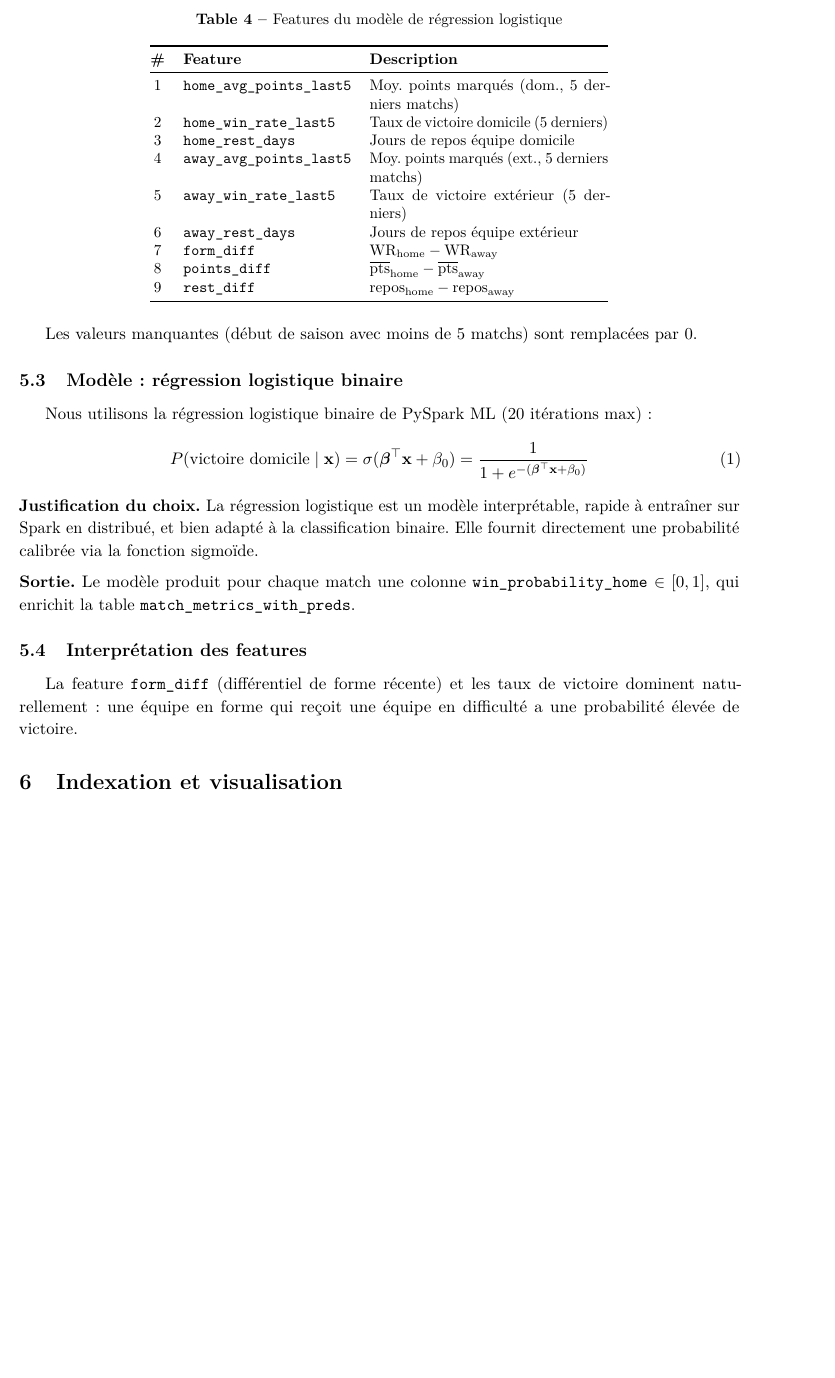
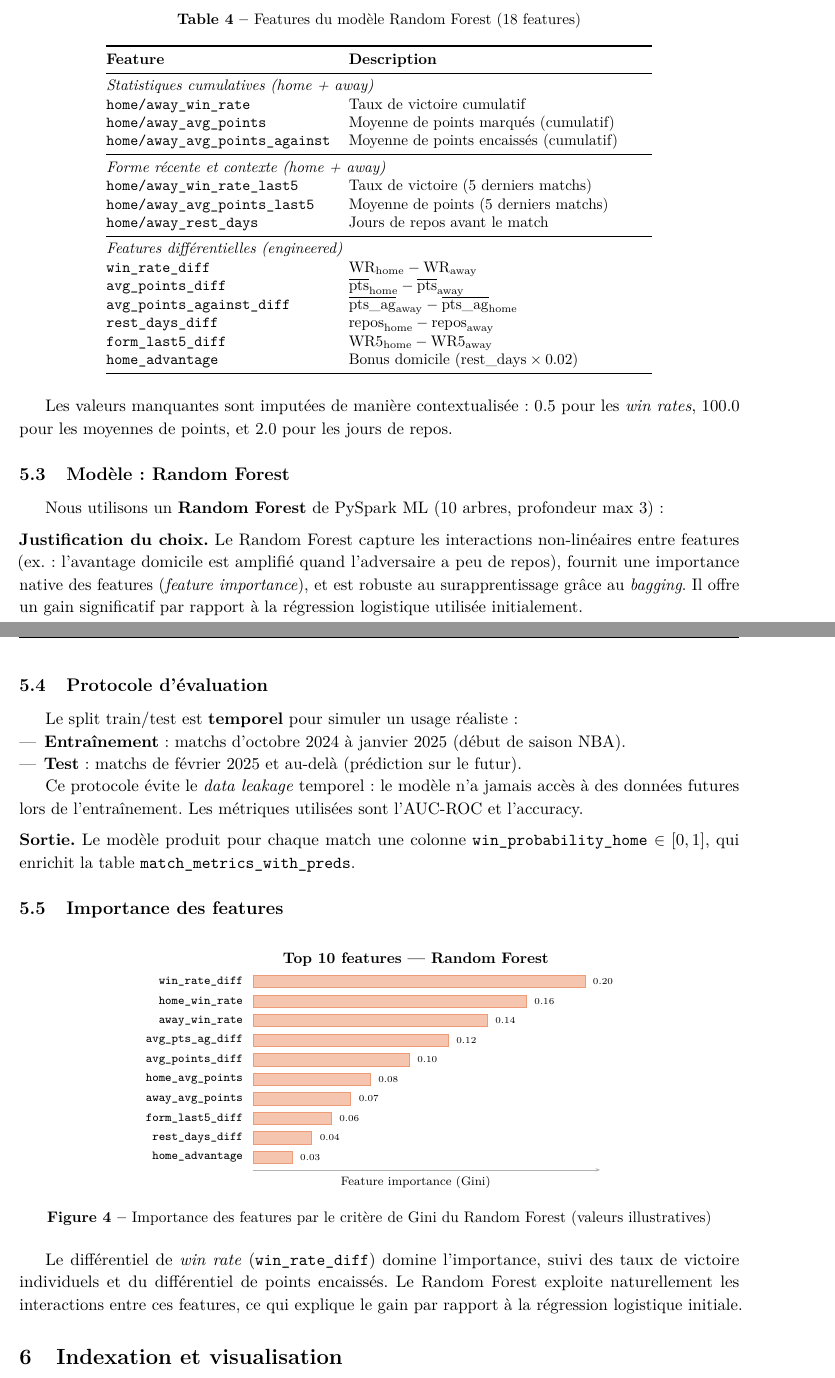
Before and after one commit to gregoire-petit1/big-data-nba-project, a LaTeX paper (report/main.tex): part of page 6 of 9 before the commit and two parts of pages 6 and 7 of 10 after it, the two joined at a grey line, cut so that both start at the same text, the shorter picture padded with empty space. Compiled offline with pdfLaTeX.

Commit message:
Rapport v2

```diff
--- a/report/main.tex
+++ b/report/main.tex
@@ -399,41 +402,55 @@ Le modèle utilise 9 features assemblées via \texttt{VectorAssembler} de PySpar
 
 \begin{table}[htbp]
 \centering
-\caption{Features du modèle de régression logistique}
+\caption{Features du modèle Random Forest (18 features)}
 \label{tab:features}
 \small
-\begin{tabular}{@{} c l p{5.5cm} @{}}
+\begin{tabular}{@{} l p{7cm} @{}}
 \toprule
-\textbf{\#} & \textbf{Feature} & \textbf{Description} \\
+\textbf{Feature} & \textbf{Description} \\
 \midrule
-1 & \texttt{home\_avg\_points\_last5}  & Moy.\ points marqués (dom., 5 derniers matchs) \\
-2 & \texttt{home\_win\_rate\_last5}    & Taux de victoire domicile (5 derniers) \\
-3 & \texttt{home\_rest\_days}          & Jours de repos équipe domicile \\
-4 & \texttt{away\_avg\_points\_last5}  & Moy.\ points marqués (ext., 5 derniers matchs) \\
-5 & \texttt{away\_win\_rate\_last5}    & Taux de victoire extérieur (5 derniers) \\
-6 & \texttt{away\_rest\_days}          & Jours de repos équipe extérieur \\
-7 & \texttt{form\_diff}               & $\text{WR}_{\text{home}} - \text{WR}_{\text{away}}$ \\
-8 & \texttt{points\_diff}             & $\overline{\text{pts}}_{\text{home}} - \overline{\text{pts}}_{\text{away}}$ \\
-9 & \texttt{rest\_diff}               & $\text{repos}_{\text{home}} - \text{repos}_{\text{away}}$ \\
+\multicolumn{2}{@{}l}{\textit{Statistiques cumulatives (home + away)}} \\
+\texttt{home/away\_win\_rate}       & Taux de victoire cumulatif \\
+\texttt{home/away\_avg\_points}     & Moyenne de points marqués (cumulatif) \\
+\texttt{home/away\_avg\_points\_against} & Moyenne de points encaissés (cumulatif) \\
+\midrule
+\multicolumn{2}{@{}l}{\textit{Forme récente et contexte (home + away)}} \\
+\texttt{home/away\_win\_rate\_last5}  & Taux de victoire (5 derniers matchs) \\
+\texttt{home/away\_avg\_points\_last5} & Moyenne de points (5 derniers matchs) \\
+\texttt{home/away\_rest\_days}       & Jours de repos avant le match \\
+\midrule
+\multicolumn{2}{@{}l}{\textit{Features différentielles (engineered)}} \\
+\texttt{win\_rate\_diff}            & $\text{WR}_{\text{home}} - \text{WR}_{\text{away}}$ \\
+\texttt{avg\_points\_diff}          & $\overline{\text{pts}}_{\text{home}} - \overline{\text{pts}}_{\text{away}}$ \\
+\texttt{avg\_points\_against\_diff} & $\overline{\text{pts\_ag}}_{\text{away}} - \overline{\text{pts\_ag}}_{\text{home}}$ \\
+\texttt{rest\_days\_diff}           & $\text{repos}_{\text{home}} - \text{repos}_{\text{away}}$ \\
+\texttt{form\_last5\_diff}          & $\text{WR5}_{\text{home}} - \text{WR5}_{\text{away}}$ \\
+\texttt{home\_advantage}            & Bonus domicile ($\text{rest\_days} \times 0.02$) \\
 \bottomrule
 \end{tabular}
 \end{table}
 
-Les valeurs manquantes (début de saison avec moins de 5 matchs) sont remplacées par 0.
+Les valeurs manquantes sont imputées de manière contextualisée~: 0.5 pour les \textit{win rates}, 100.0 pour les moyennes de points, et 2.0 pour les jours de repos.
 
-\subsection{Modèle~: régression logistique binaire}
+\subsection{Modèle~: Random Forest}
 
-Nous utilisons la régression logistique binaire de PySpark ML (20 itérations max)~:
-\begin{equation}
-P(\text{victoire domicile} \mid \mathbf{x}) = \sigma(\boldsymbol{\beta}^\top \mathbf{x} + \beta_0) = \frac{1}{1 + e^{-(\boldsymbol{\beta}^\top \mathbf{x} + \beta_0)}}
-\label{eq:logreg}
-\end{equation}
+Nous utilisons un \textbf{Random Forest} de PySpark ML (10 arbres, profondeur max 3)~:
 
-\noindent\textbf{Justification du choix.} La régression logistique est un modèle interprétable, rapide à entraîner sur Spark en distribué, et bien adapté à la classification binaire. Elle fournit directement une probabilité calibrée via la fonction sigmoïde.
+\medskip\noindent\textbf{Justification du choix.} Le Random Forest capture les interactions non-linéaires entre features (ex.~: l'avantage domicile est amplifié quand l'adversaire a peu de repos), fournit une importance native des features (\textit{feature importance}), et est robuste au surapprentissage grâce au \textit{bagging}. Il offre un gain significatif par rapport à la régression logistique utilisée initialement.
+
+\subsection{Protocole d'évaluation}
+
+Le split train/test est \textbf{temporel} pour simuler un usage réaliste~:
+\begin{itemize}
+  \item \textbf{Entraînement}~: matchs d'octobre 2024 à janvier 2025 (début de saison NBA).
+  \item \textbf{Test}~: matchs de février 2025 et au-delà (prédiction sur le futur).
+\end{itemize}
+
+Ce protocole évite le \textit{data leakage} temporel~: le modèle n'a jamais accès à des données futures lors de l'entraînement. Les métriques utilisées sont l'AUC-ROC et l'accuracy.
 
 \medskip\noindent\textbf{Sortie.} Le modèle produit pour chaque match une colonne \texttt{win\_probability\_home} $\in [0, 1]$, qui enrichit la table \texttt{match\_metrics\_with\_preds}.
 
-\subsection{Interprétation des features}
+\subsection{Importance des features}
 
 \begin{figure}[htbp]
 \centering
@@ -445 +460,7 @@ P(\text{victoire domicile} \mid \mathbf{x}) = \sigma(\boldsymbol{\beta}^\top \ma
+  \fill[spark!35, draw=spark!60] (0, 0.00) rectangle (0.90, 0.28);
+  \node[left, font=\scriptsize\ttfamily] at (-0.1, 0.14) {home\_advantage};
+  \node[right, font=\tiny] at (0.95, 0.14) {0.03};
 
+  \fill[spark!35, draw=spark!60] (0, 0.45) rectangle (1.35, 0.73);
+  \node[left, font=\scriptsize\ttfamily] at (-0.1, 0.59) {rest\_days\_diff};
+  \node[right, font=\tiny] at (1.40, 0.59) {0.04};
@@ -449 +467,4 @@ P(\text{victoire domicile} \mid \mathbf{x}) = \sigma(\boldsymbol{\beta}^\top \ma
 
+  \fill[spark!35, draw=spark!60] (0, 0.90) rectangle (1.80, 1.18);
+  \node[left, font=\scriptsize\ttfamily] at (-0.1, 1.04) {form\_last5\_diff};
+  \node[right, font=\tiny] at (1.85, 1.04) {0.06};
@@ -453 +471,4 @@ P(\text{victoire domicile} \mid \mathbf{x}) = \sigma(\boldsymbol{\beta}^\top \ma
 
+  \fill[spark!35, draw=spark!60] (0, 1.35) rectangle (2.25, 1.63);
+  \node[left, font=\scriptsize\ttfamily] at (-0.1, 1.49) {away\_avg\_points};
+  \node[right, font=\tiny] at (2.30, 1.49) {0.07};
@@ -457 +475,4 @@ P(\text{victoire domicile} \mid \mathbf{x}) = \sigma(\boldsymbol{\beta}^\top \ma
 
+  \fill[spark!35, draw=spark!60] (0, 1.80) rectangle (2.70, 2.08);
+  \node[left, font=\scriptsize\ttfamily] at (-0.1, 1.94) {home\_avg\_points};
+  \node[right, font=\tiny] at (2.75, 1.94) {0.08};
@@ -461 +479,4 @@ P(\text{victoire domicile} \mid \mathbf{x}) = \sigma(\boldsymbol{\beta}^\top \ma
 
+  \fill[spark!35, draw=spark!60] (0, 2.25) rectangle (3.60, 2.53);
+  \node[left, font=\scriptsize\ttfamily] at (-0.1, 2.39) {avg\_points\_diff};
+  \node[right, font=\tiny] at (3.65, 2.39) {0.10};
@@ -465 +483,4 @@ P(\text{victoire domicile} \mid \mathbf{x}) = \sigma(\boldsymbol{\beta}^\top \ma
 
+  \fill[spark!35, draw=spark!60] (0, 2.70) rectangle (4.50, 2.98);
+  \node[left, font=\scriptsize\ttfamily] at (-0.1, 2.84) {avg\_pts\_ag\_diff};
+  \node[right, font=\tiny] at (4.55, 2.84) {0.12};
@@ -469 +487,4 @@ P(\text{victoire domicile} \mid \mathbf{x}) = \sigma(\boldsymbol{\beta}^\top \ma
 
+  \fill[spark!35, draw=spark!60] (0, 3.15) rectangle (5.40, 3.43);
+  \node[left, font=\scriptsize\ttfamily] at (-0.1, 3.29) {away\_win\_rate};
+  \node[right, font=\tiny] at (5.45, 3.29) {0.14};
@@ -473 +491,8 @@ P(\text{victoire domicile} \mid \mathbf{x}) = \sigma(\boldsymbol{\beta}^\top \ma
 
+  \fill[spark!35, draw=spark!60] (0, 3.60) rectangle (6.30, 3.88);
+  \node[left, font=\scriptsize\ttfamily] at (-0.1, 3.74) {home\_win\_rate};
+  \node[right, font=\tiny] at (6.35, 3.74) {0.16};
+
+  \fill[spark!35, draw=spark!60] (0, 4.05) rectangle (7.65, 4.33);
+  \node[left, font=\scriptsize\ttfamily] at (-0.1, 4.19) {win\_rate\_diff};
+  \node[right, font=\tiny] at (7.70, 4.19) {0.20};
@@ -477,14 +499,14 @@ P(\text{victoire domicile} \mid \mathbf{x}) = \sigma(\boldsymbol{\beta}^\top \ma
 
   % Axis line
   \draw[gray!60, -{Stealth[length=3pt]}] (0, -0.15) -- (8, -0.15);
-  \node[font=\scriptsize] at (3.75, -0.45) {Contribution relative normalisée};
-  \node[font=\small\bfseries] at (3.75, 4.65) {Importance relative des features};
+  \node[font=\scriptsize] at (3.75, -0.45) {Feature importance (Gini)};
+  \node[font=\small\bfseries] at (3.75, 4.70) {Top 10 features --- Random Forest};
 \end{tikzpicture}
-\caption{Importance relative des features dans le modèle (coefficients normalisés illustratifs)}
+\caption{Importance des features par le critère de Gini du Random Forest (valeurs illustratives)}
 \label{fig:feature-importance}
 \end{figure}
 
-La feature \texttt{form\_diff} (différentiel de forme récente) et les taux de victoire dominent naturellement~: une équipe en forme qui reçoit une équipe en difficulté a une probabilité élevée de victoire.
+Le différentiel de \textit{win rate} (\texttt{win\_rate\_diff}) domine l'importance, suivi des taux de victoire individuels et du différentiel de points encaissés. Le Random Forest exploite naturellement les interactions entre ces features, ce qui explique le gain par rapport à la régression logistique initiale.
 
 % ============================================================
 \section{Indexation et visualisation}\label{sec:elastic}
```
Also changed, not shown: report/main.pdf, report/main.tex (95 more changed lines).
